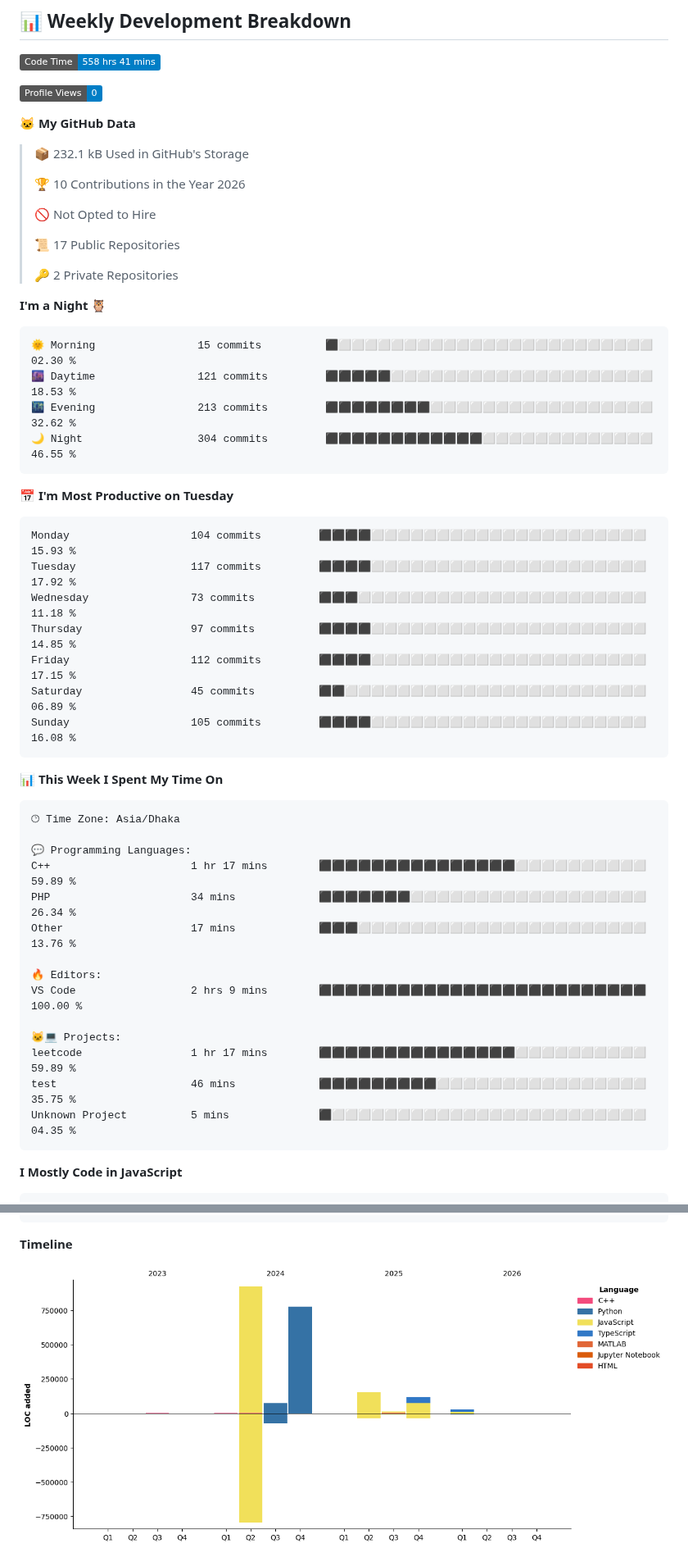
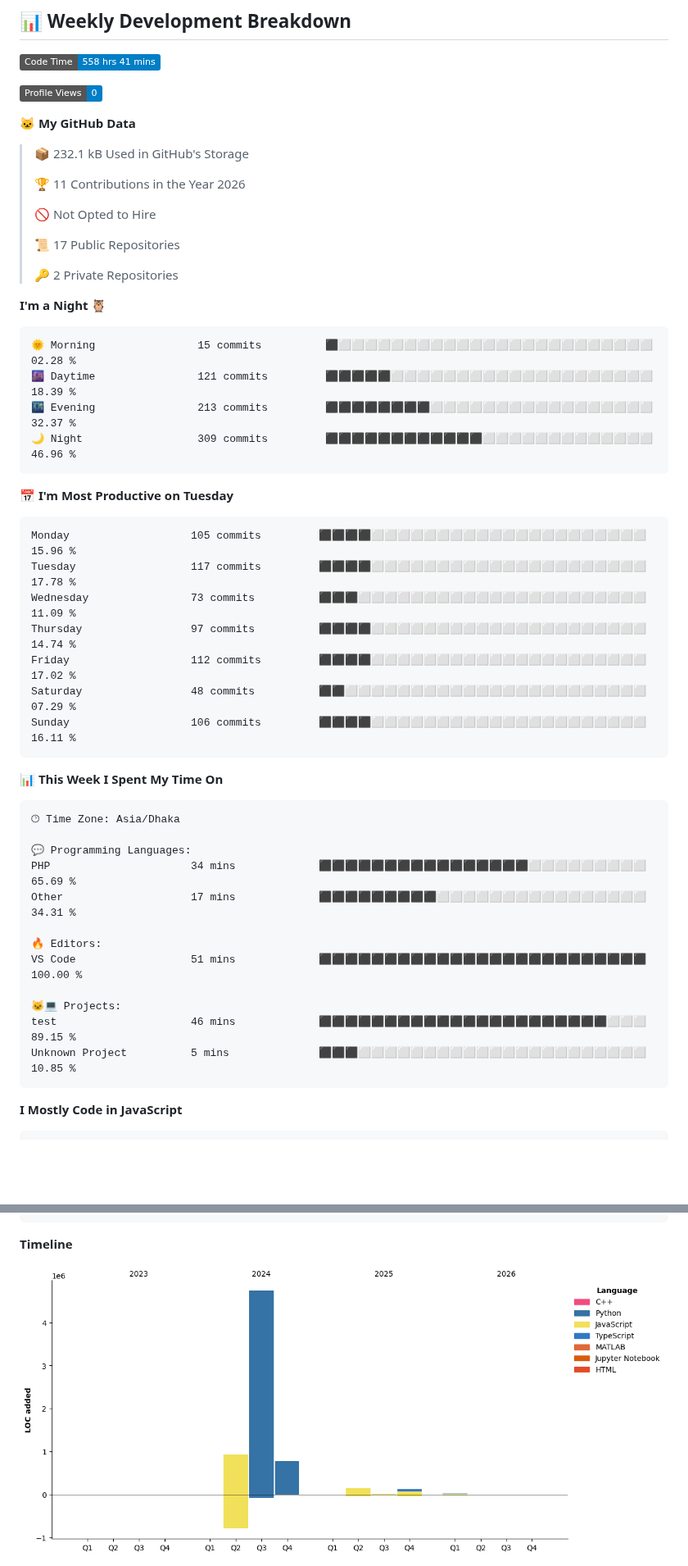
Before and after one commit to md-julfikar/md-julfikar, a Markdown page: Readme.md, 2 parts joined by grey strips. Shown at 82% size. Drawn GitHub-style; pictures changed too: assets/bar_graph.png; badges without logos; blank space fills up the shorter version.

Commit message:
Updated with Dev Metrics

````diff
--- a/Readme.md
+++ b/Readme.md
@@ -41,7 +41,7 @@ Feel free to explore more in my [GitHub repositories](https://github.com/md-julf
 
 > 📦 232.1 kB Used in GitHub's Storage
  >
-> 🏆 10 Contributions in the Year 2026
+> 🏆 11 Contributions in the Year 2026
  >
 > 🚫 Not Opted to Hire
  >
@@ -52,21 +52,21 @@ Feel free to explore more in my [GitHub repositories](https://github.com/md-julf
 **I'm a Night 🦉**
 
 ```text
-🌞 Morning                15 commits          ⬛⬜⬜⬜⬜⬜⬜⬜⬜⬜⬜⬜⬜⬜⬜⬜⬜⬜⬜⬜⬜⬜⬜⬜⬜   02.30 %
-🌆 Daytime                121 commits         ⬛⬛⬛⬛⬛⬜⬜⬜⬜⬜⬜⬜⬜⬜⬜⬜⬜⬜⬜⬜⬜⬜⬜⬜⬜   18.53 %
-🌃 Evening                213 commits         ⬛⬛⬛⬛⬛⬛⬛⬛⬜⬜⬜⬜⬜⬜⬜⬜⬜⬜⬜⬜⬜⬜⬜⬜⬜   32.62 %
-🌙 Night                  304 commits         ⬛⬛⬛⬛⬛⬛⬛⬛⬛⬛⬛⬛⬜⬜⬜⬜⬜⬜⬜⬜⬜⬜⬜⬜⬜   46.55 %
+🌞 Morning                15 commits          ⬛⬜⬜⬜⬜⬜⬜⬜⬜⬜⬜⬜⬜⬜⬜⬜⬜⬜⬜⬜⬜⬜⬜⬜⬜   02.28 %
+🌆 Daytime                121 commits         ⬛⬛⬛⬛⬛⬜⬜⬜⬜⬜⬜⬜⬜⬜⬜⬜⬜⬜⬜⬜⬜⬜⬜⬜⬜   18.39 %
+🌃 Evening                213 commits         ⬛⬛⬛⬛⬛⬛⬛⬛⬜⬜⬜⬜⬜⬜⬜⬜⬜⬜⬜⬜⬜⬜⬜⬜⬜   32.37 %
+🌙 Night                  309 commits         ⬛⬛⬛⬛⬛⬛⬛⬛⬛⬛⬛⬛⬜⬜⬜⬜⬜⬜⬜⬜⬜⬜⬜⬜⬜   46.96 %
 ```
 📅 **I'm Most Productive on Tuesday**
 
 ```text
-Monday                   104 commits         ⬛⬛⬛⬛⬜⬜⬜⬜⬜⬜⬜⬜⬜⬜⬜⬜⬜⬜⬜⬜⬜⬜⬜⬜⬜   15.93 %
-Tuesday                  117 commits         ⬛⬛⬛⬛⬜⬜⬜⬜⬜⬜⬜⬜⬜⬜⬜⬜⬜⬜⬜⬜⬜⬜⬜⬜⬜   17.92 %
-Wednesday                73 commits          ⬛⬛⬛⬜⬜⬜⬜⬜⬜⬜⬜⬜⬜⬜⬜⬜⬜⬜⬜⬜⬜⬜⬜⬜⬜   11.18 %
-Thursday                 97 commits          ⬛⬛⬛⬛⬜⬜⬜⬜⬜⬜⬜⬜⬜⬜⬜⬜⬜⬜⬜⬜⬜⬜⬜⬜⬜   14.85 %
-Friday                   112 commits         ⬛⬛⬛⬛⬜⬜⬜⬜⬜⬜⬜⬜⬜⬜⬜⬜⬜⬜⬜⬜⬜⬜⬜⬜⬜   17.15 %
-Saturday                 45 commits          ⬛⬛⬜⬜⬜⬜⬜⬜⬜⬜⬜⬜⬜⬜⬜⬜⬜⬜⬜⬜⬜⬜⬜⬜⬜   06.89 %
-Sunday                   105 commits         ⬛⬛⬛⬛⬜⬜⬜⬜⬜⬜⬜⬜⬜⬜⬜⬜⬜⬜⬜⬜⬜⬜⬜⬜⬜   16.08 %
+Monday                   105 commits         ⬛⬛⬛⬛⬜⬜⬜⬜⬜⬜⬜⬜⬜⬜⬜⬜⬜⬜⬜⬜⬜⬜⬜⬜⬜   15.96 %
+Tuesday                  117 commits         ⬛⬛⬛⬛⬜⬜⬜⬜⬜⬜⬜⬜⬜⬜⬜⬜⬜⬜⬜⬜⬜⬜⬜⬜⬜   17.78 %
+Wednesday                73 commits          ⬛⬛⬛⬜⬜⬜⬜⬜⬜⬜⬜⬜⬜⬜⬜⬜⬜⬜⬜⬜⬜⬜⬜⬜⬜   11.09 %
+Thursday                 97 commits          ⬛⬛⬛⬛⬜⬜⬜⬜⬜⬜⬜⬜⬜⬜⬜⬜⬜⬜⬜⬜⬜⬜⬜⬜⬜   14.74 %
+Friday                   112 commits         ⬛⬛⬛⬛⬜⬜⬜⬜⬜⬜⬜⬜⬜⬜⬜⬜⬜⬜⬜⬜⬜⬜⬜⬜⬜   17.02 %
+Saturday                 48 commits          ⬛⬛⬜⬜⬜⬜⬜⬜⬜⬜⬜⬜⬜⬜⬜⬜⬜⬜⬜⬜⬜⬜⬜⬜⬜   07.29 %
+Sunday                   106 commits         ⬛⬛⬛⬛⬜⬜⬜⬜⬜⬜⬜⬜⬜⬜⬜⬜⬜⬜⬜⬜⬜⬜⬜⬜⬜   16.11 %
 ```
 
 
@@ -76,17 +76,15 @@ Sunday                   105 commits         ⬛⬛⬛⬛⬜⬜⬜⬜⬜⬜⬜
 🕑︎ Time Zone: Asia/Dhaka
 
 💬 Programming Languages:
-C++                      1 hr 17 mins        ⬛⬛⬛⬛⬛⬛⬛⬛⬛⬛⬛⬛⬛⬛⬛⬜⬜⬜⬜⬜⬜⬜⬜⬜⬜   59.89 %
-PHP                      34 mins             ⬛⬛⬛⬛⬛⬛⬛⬜⬜⬜⬜⬜⬜⬜⬜⬜⬜⬜⬜⬜⬜⬜⬜⬜⬜   26.34 %
-Other                    17 mins             ⬛⬛⬛⬜⬜⬜⬜⬜⬜⬜⬜⬜⬜⬜⬜⬜⬜⬜⬜⬜⬜⬜⬜⬜⬜   13.76 %
+PHP                      34 mins             ⬛⬛⬛⬛⬛⬛⬛⬛⬛⬛⬛⬛⬛⬛⬛⬛⬜⬜⬜⬜⬜⬜⬜⬜⬜   65.69 %
+Other                    17 mins             ⬛⬛⬛⬛⬛⬛⬛⬛⬛⬜⬜⬜⬜⬜⬜⬜⬜⬜⬜⬜⬜⬜⬜⬜⬜   34.31 %
 
 🔥 Editors:
-VS Code                  2 hrs 9 mins        ⬛⬛⬛⬛⬛⬛⬛⬛⬛⬛⬛⬛⬛⬛⬛⬛⬛⬛⬛⬛⬛⬛⬛⬛⬛   100.00 %
+VS Code                  51 mins             ⬛⬛⬛⬛⬛⬛⬛⬛⬛⬛⬛⬛⬛⬛⬛⬛⬛⬛⬛⬛⬛⬛⬛⬛⬛   100.00 %
 
 🐱‍💻 Projects:
-leetcode                 1 hr 17 mins        ⬛⬛⬛⬛⬛⬛⬛⬛⬛⬛⬛⬛⬛⬛⬛⬜⬜⬜⬜⬜⬜⬜⬜⬜⬜   59.89 %
-test                     46 mins             ⬛⬛⬛⬛⬛⬛⬛⬛⬛⬜⬜⬜⬜⬜⬜⬜⬜⬜⬜⬜⬜⬜⬜⬜⬜   35.75 %
-Unknown Project          5 mins              ⬛⬜⬜⬜⬜⬜⬜⬜⬜⬜⬜⬜⬜⬜⬜⬜⬜⬜⬜⬜⬜⬜⬜⬜⬜   04.35 %
+test                     46 mins             ⬛⬛⬛⬛⬛⬛⬛⬛⬛⬛⬛⬛⬛⬛⬛⬛⬛⬛⬛⬛⬛⬛⬜⬜⬜   89.15 %
+Unknown Project          5 mins              ⬛⬛⬛⬜⬜⬜⬜⬜⬜⬜⬜⬜⬜⬜⬜⬜⬜⬜⬜⬜⬜⬜⬜⬜⬜   10.85 %
 ```
 
 **I Mostly Code in JavaScript**
````
Also changed, not shown: other parts of Readme.md (+1 -1 lines).
